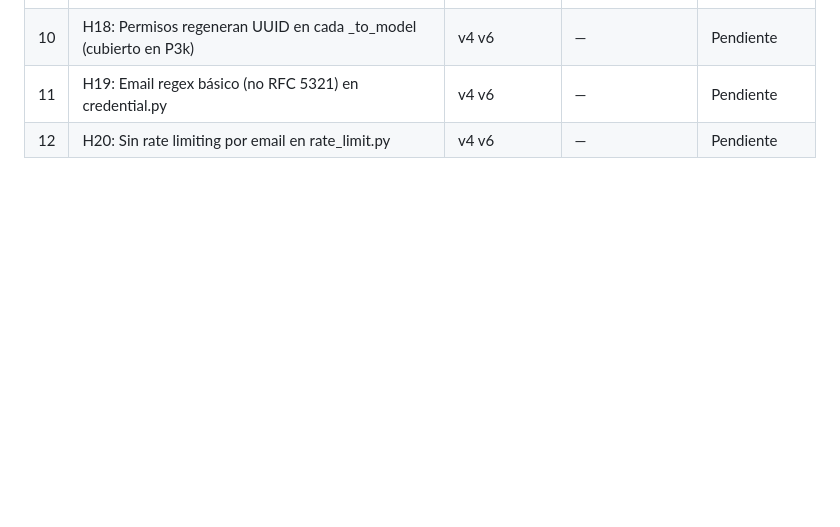
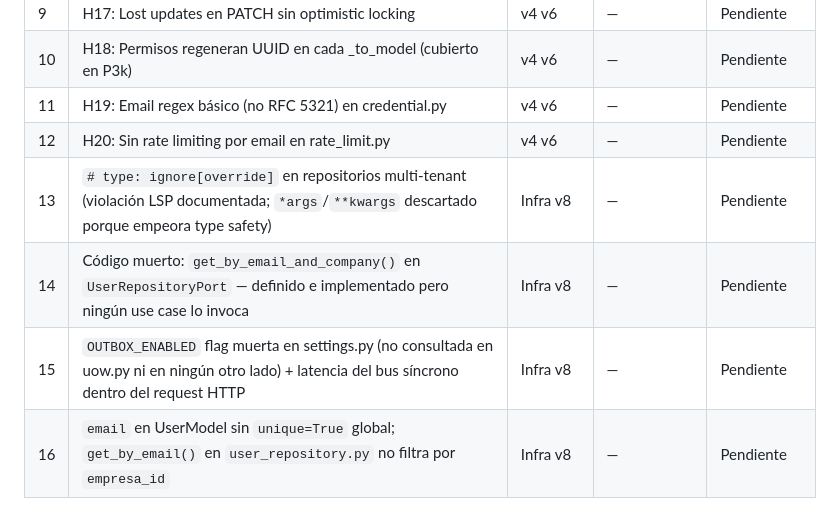
Before and after one commit to GEMA-app/GEMA-backend, a Markdown page: AGENTS.md, the part around the change. Rendered like a GitHub page; blank space fills up the shorter version.

Commit message:
docs(agents): registrar 4 nuevas deudas tecnicas descubiertas en infra v8

```diff
--- a/AGENTS.md
+++ b/AGENTS.md
@@ -414,3 +414,7 @@ Cada entrada indica en qué plan se resolvió (si aplica).
 | 10 | H18: Permisos regeneran UUID en cada _to_model (cubierto en P3k) | v4 v6 | — | Pendiente |
 | 11 | H19: Email regex básico (no RFC 5321) en credential.py | v4 v6 | — | Pendiente |
 | 12 | H20: Sin rate limiting por email en rate_limit.py | v4 v6 | — | Pendiente |
+| 13 | `# type: ignore[override]` en repositorios multi-tenant (violación LSP documentada; `*args`/`**kwargs` descartado porque empeora type safety) | Infra v8 | — | Pendiente |
+| 14 | Código muerto: `get_by_email_and_company()` en `UserRepositoryPort` — definido e implementado pero ningún use case lo invoca | Infra v8 | — | Pendiente |
+| 15 | `OUTBOX_ENABLED` flag muerta en settings.py (no consultada en uow.py ni en ningún otro lado) + latencia del bus síncrono dentro del request HTTP | Infra v8 | — | Pendiente |
+| 16 | `email` en UserModel sin `unique=True` global; `get_by_email()` en `user_repository.py` no filtra por `empresa_id` | Infra v8 | — | Pendiente |
```
